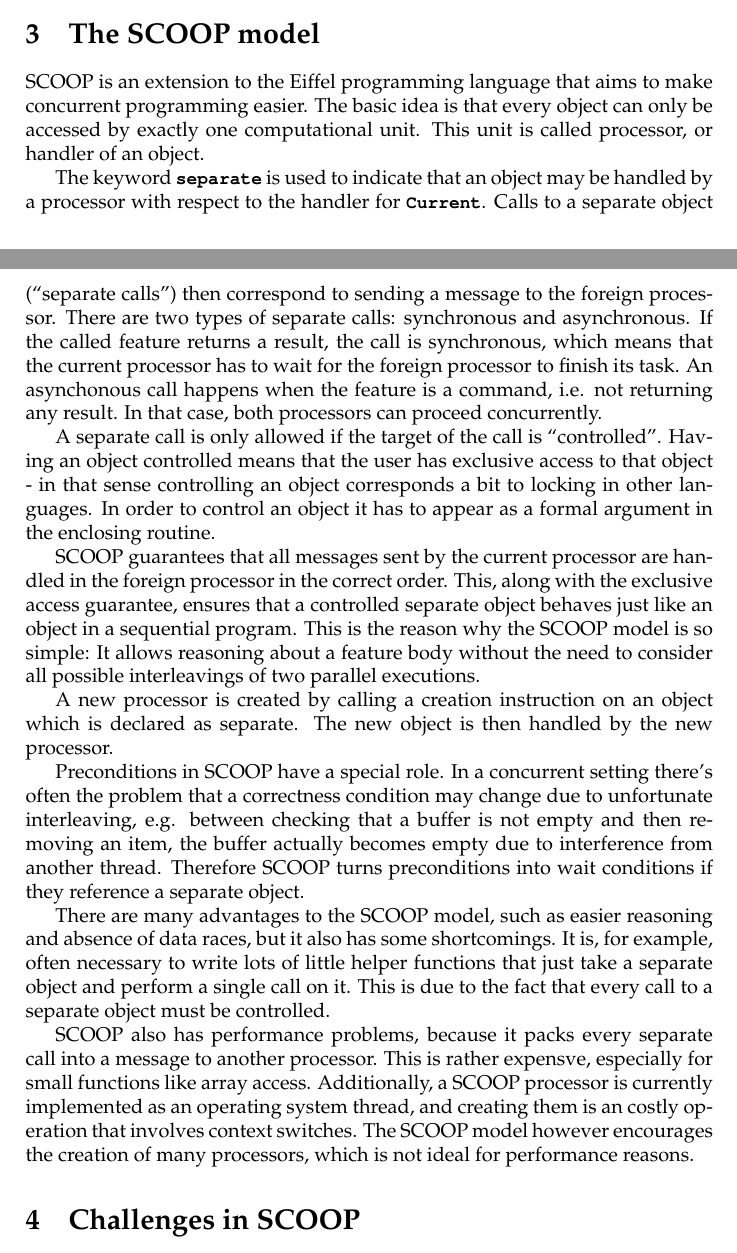
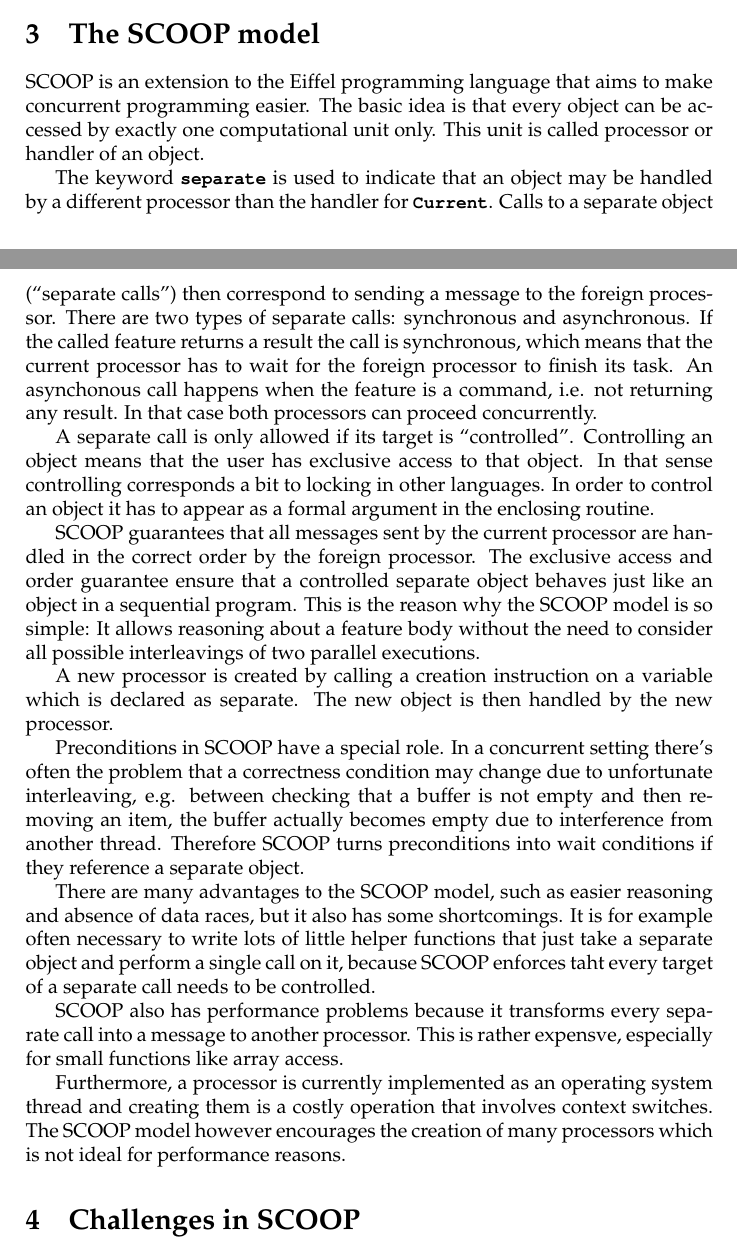
Before and after one commit to romasch/scoop_patterns, a LaTeX paper (docs/report/report.tex): two parts of pages 16 and 17 of 38, joined at a grey line, cut so that both start at the same text. Compiled offline with pdfLaTeX.

Commit message:
Fixes for Section 3.

```diff
--- a/docs/report/report.tex
+++ b/docs/report/report.tex
@@ -100,26 +100,27 @@
 % Introduction, differences to Java etc... (short)
 
 SCOOP is an extension to the Eiffel programming language that aims to make concurrent programming easier.
-The basic idea is that every object can only be accessed by exactly one computational unit.
-This unit is called processor, or handler of an object.
+The basic idea is that every object can be accessed by exactly one computational unit only.
+This unit is called processor or handler of an object.
 
-The keyword \lstinline!separate! is used to indicate that an object may be handled by a processor with respect to the handler for \lstinline!Current!.
+The keyword \lstinline!separate! is used to indicate that an object may be handled by a different processor than the handler for \lstinline!Current!.
 Calls to a separate object (``separate calls'') then correspond to sending a message to the foreign processor.
 There are two types of separate calls: synchronous and asynchronous.
-If the called feature returns a result, the call is synchronous, which means that the current processor has to wait for the foreign processor to finish its task.
+If the called feature returns a result the call is synchronous, which means that the current processor has to wait for the foreign processor to finish its task.
 An asynchonous call happens when the feature is a command, i.e. not returning any result.
-In that case, both processors can proceed concurrently.
+In that case both processors can proceed concurrently.
 
-A separate call is only allowed if the target of the call is ``controlled''.
-Having an object controlled means that the user has exclusive access to that object - in that sense controlling an object corresponds a bit to locking in other languages.
+A separate call is only allowed if its target is ``controlled''.
+Controlling an object means that the user has exclusive access to that object.
+In that sense controlling corresponds a bit to locking in other languages.
 In order to control an object it has to appear as a formal argument in the enclosing routine.
 
-SCOOP guarantees that all messages sent by the current processor are handled in the foreign processor in the correct order.
-This, along with the exclusive access guarantee, ensures that a controlled separate object behaves just like an object in a sequential program.
+SCOOP guarantees that all messages sent by the current processor are handled in the correct order by the foreign processor.
+The exclusive access and order guarantee ensure that a controlled separate object behaves just like an object in a sequential program.
 This is the reason why the SCOOP model is so simple:
 It allows reasoning about a feature body without the need to consider all possible interleavings of two parallel executions.
 
-A new processor is created by calling a creation instruction on an object which is declared as separate.
+A new processor is created by calling a creation instruction on a variable which is declared as separate.
 The new object is then handled by the new processor.
 
 Preconditions in SCOOP have a special role.
@@ -128,13 +129,14 @@
 Therefore SCOOP turns preconditions into wait conditions if they reference a separate object.
 
 There are many advantages to the SCOOP model, such as easier reasoning and absence of data races, but it also has some shortcomings.
-It is, for example, often necessary to write lots of little helper functions that just take a separate object and perform a single call on it.
-This is due to the fact that every call to a separate object must be controlled.
+It is for example often necessary to write lots of little helper functions that just take a separate object and perform a single call on it,
+because SCOOP enforces taht every target of a separate call needs to be controlled.
 
-SCOOP also has performance problems, because it packs every separate call into a message to another processor.
+SCOOP also has performance problems because it transforms every separate call into a message to another processor.
 This is rather expensve, especially for small functions like array access.
-Additionally, a SCOOP processor is currently implemented as an operating system thread, and creating them is an costly operation that involves context switches.
-The SCOOP model however encourages the creation of many processors, which is not ideal for performance reasons.
+
+Furthermore, a processor is currently implemented as an operating system thread and creating them is a costly operation that involves context switches.
+The SCOOP model however encourages the creation of many processors which is not ideal for performance reasons.
 
 \section{Challenges in SCOOP}
 \label{sec:scoop-challenges}
```
